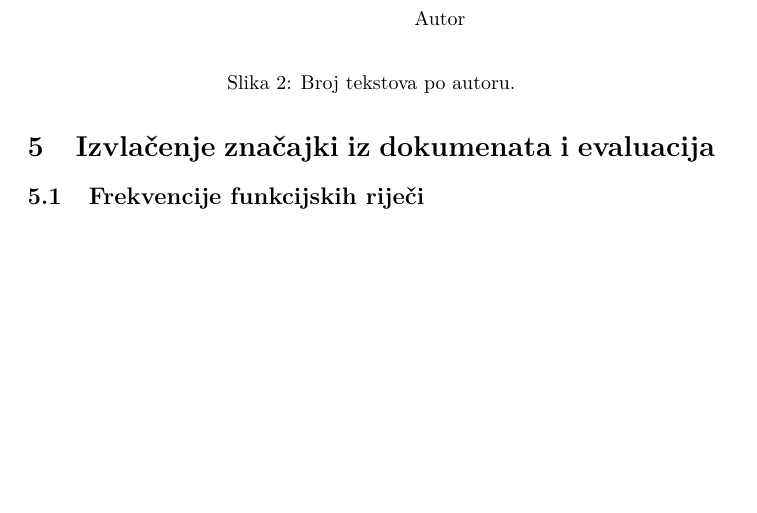
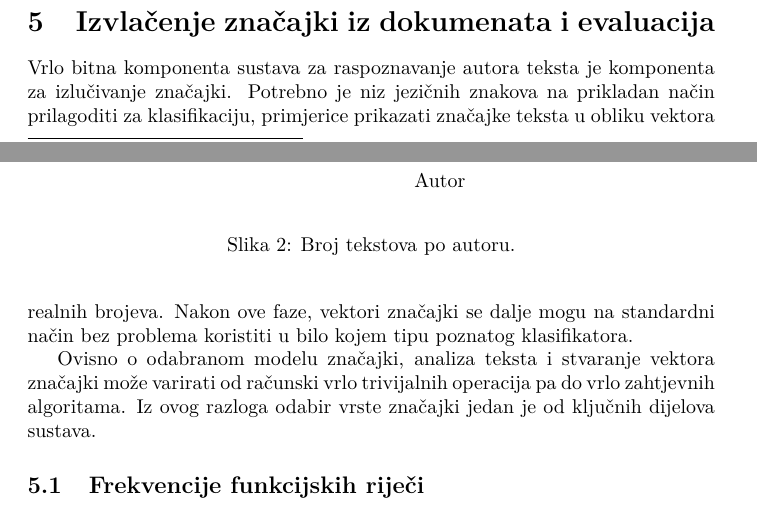
Before and after one commit to ivan444/hr-author-atribution, a LaTeX document (doc/dokumentacija.tex): part of page 6 of 11 before the commit and two parts of pages 5 and 6 of 11 after it, the two joined at a grey line, cut so that both start at the same text, the shorter picture padded with empty space. Compiled offline with pdfLaTeX.

Commit message:
update doc

```diff
--- a/doc/dokumentacija.tex
+++ b/doc/dokumentacija.tex
@@ -281,6 +281,19 @@ testiranje je odvojeno $20\%$ najnovijih tekstova svakog autora.
 % bla)
 % TODO: citirati rad koji kaže da se na ovome zasniva rješavanje problema, a ne
 % klasifikaciji.
+
+%i'll just put this here, pa refactor po volji:
+
+Vrlo bitna komponenta sustava za raspoznavanje autora teksta je komponenta za izlučivanje značajki.
+Potrebno je niz jezičnih znakova na prikladan način prilagoditi za klasifikaciju, primjerice
+prikazati značajke teksta u obliku vektora realnih brojeva. Nakon ove faze, vektori značajki se dalje
+mogu na standardni način bez problema koristiti u bilo kojem tipu poznatog klasifikatora.
+
+Ovisno o odabranom modelu značajki, analiza teksta i stvaranje vektora značajki može varirati od računski vrlo trivijalnih
+operacija pa do vrlo zahtjevnih algoritama. Iz ovog razloga odabir vrste značajki jedan je od ključnih dijelova
+sustava.
+
+
 \subsection{Frekvencije funkcijskih riječi}
 
 Funkcijske riječi su riječi poput priloga, prijedloga, veznika ili riječi koje opisuju količinu. To su riječi
```
